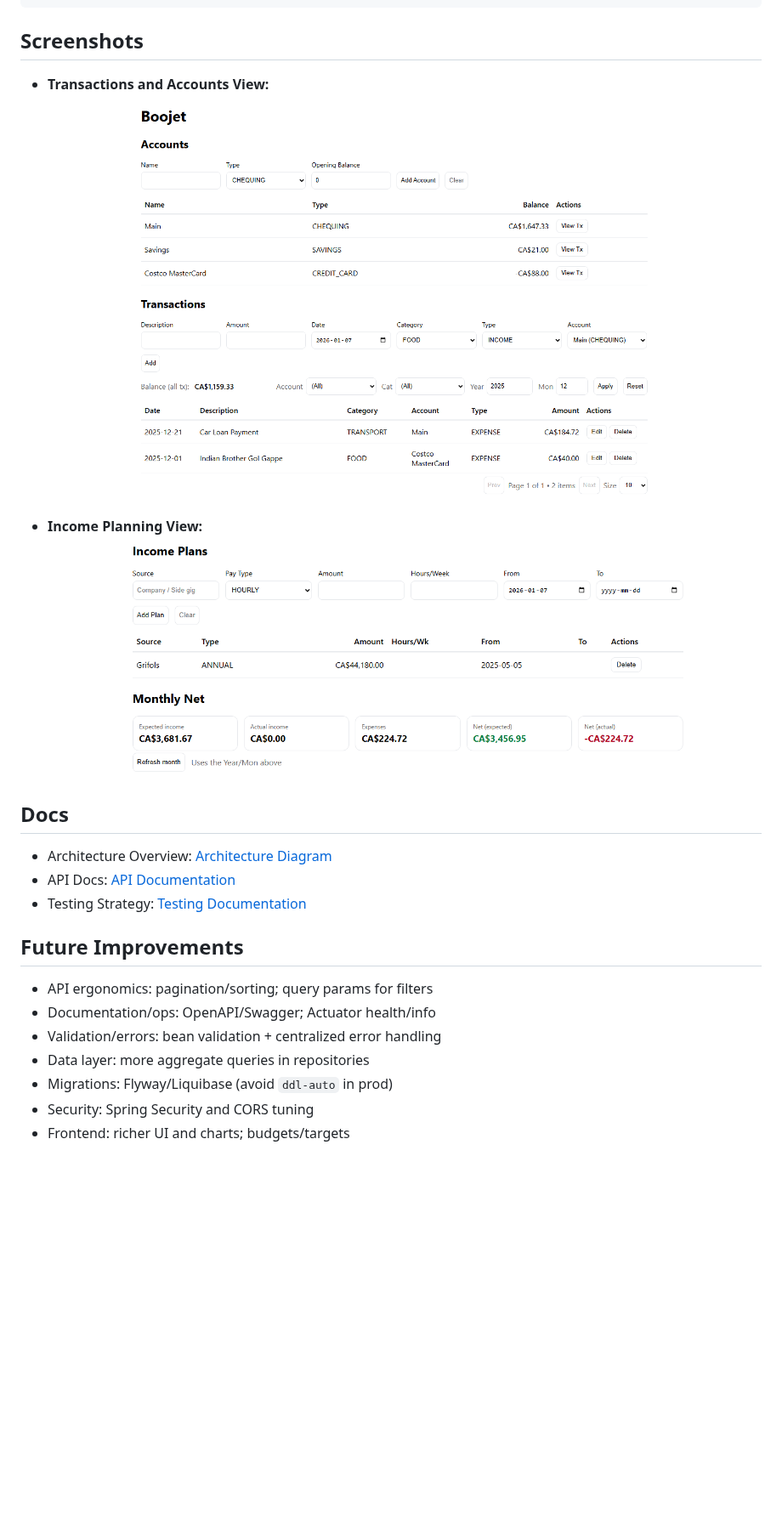
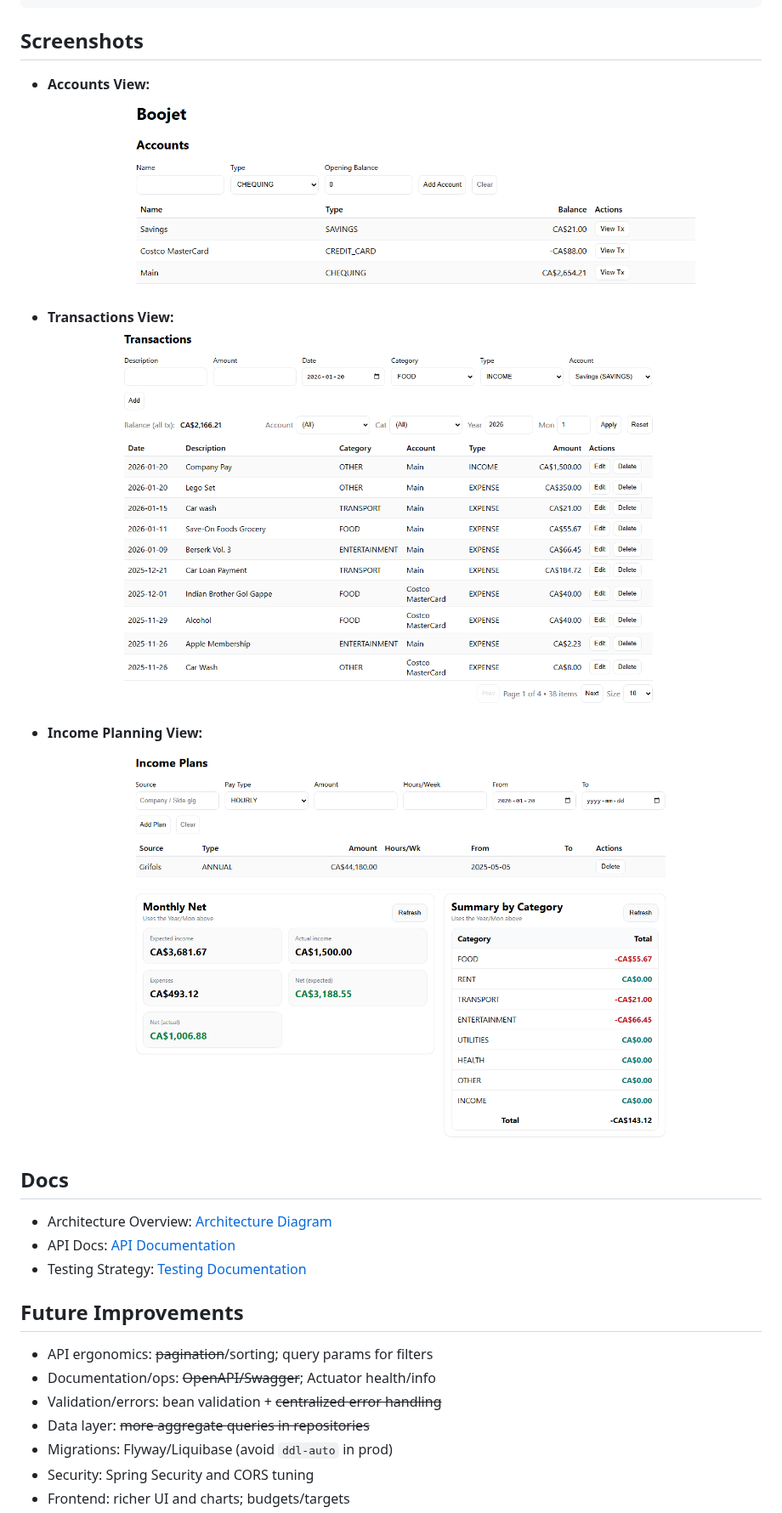
Before and after one commit to NotAshishParmar/Boojet, a Markdown page: README.md, the part around the change. Shown at 85% size. Rendered like a GitHub page; pictures changed too: docs/res/Accounts.png (added), docs/res/IncomePlans_and_Summary.png (added), docs/res/Transactions.png (added); blank space fills up the shorter version.

```diff
--- a/README.md
+++ b/README.md
@@ -67,11 +67,14 @@ http://localhost:8080/boojet.html
 
 ## Screenshots
 
-- **Transactions and Accounts View:**
-![Boojet UI Screenshot](docs/res/boojet-ui-tx&acc.png)
+- **Accounts View:**
+![Boojet UI Screenshot](docs/res/Accounts.png)
+
+- **Transactions View:**
+![Boojet UI Screenshot](docs/res/Transactions.png)
 
 - **Income Planning View:**
-![Boojet UI Screenshot](docs/res/boojet-ui-ip&net.png)
+![Boojet UI Screenshot](docs/res/IncomePlans_and_Summary.png)
 
 
 ## Docs
@@ -83,10 +86,10 @@ http://localhost:8080/boojet.html
 
 ## Future Improvements
 
-- API ergonomics: pagination/sorting; query params for filters
-- Documentation/ops: OpenAPI/Swagger; Actuator health/info
-- Validation/errors: bean validation + centralized error handling
-- Data layer: more aggregate queries in repositories
+- API ergonomics: ~~pagination~~/sorting; query params for filters
+- Documentation/ops: ~~OpenAPI/Swagger~~; Actuator health/info
+- Validation/errors: bean validation + ~~centralized error handling~~
+- Data layer: ~~more aggregate queries in repositories~~
 - Migrations: Flyway/Liquibase (avoid `ddl-auto` in prod)
 - Security: Spring Security and CORS tuning
 - Frontend: richer UI and charts; budgets/targets
```
Also changed, not shown: 15 other files.
